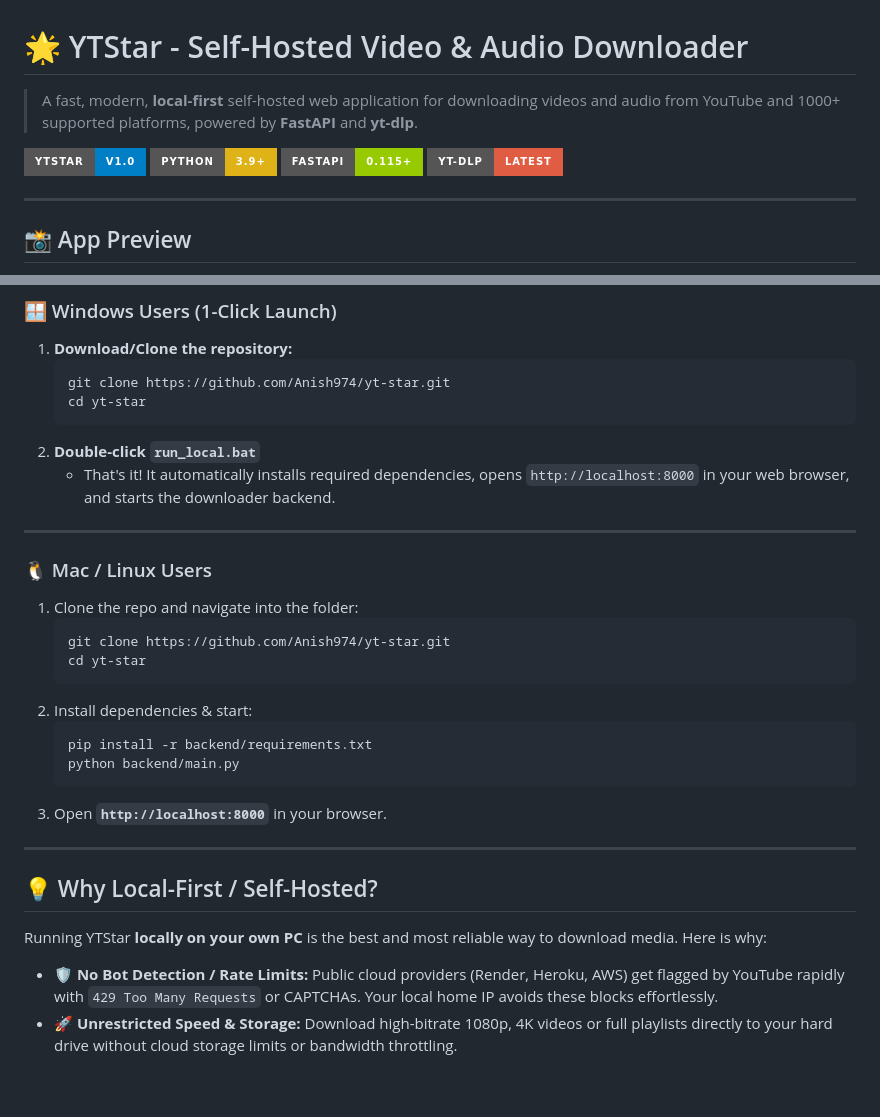
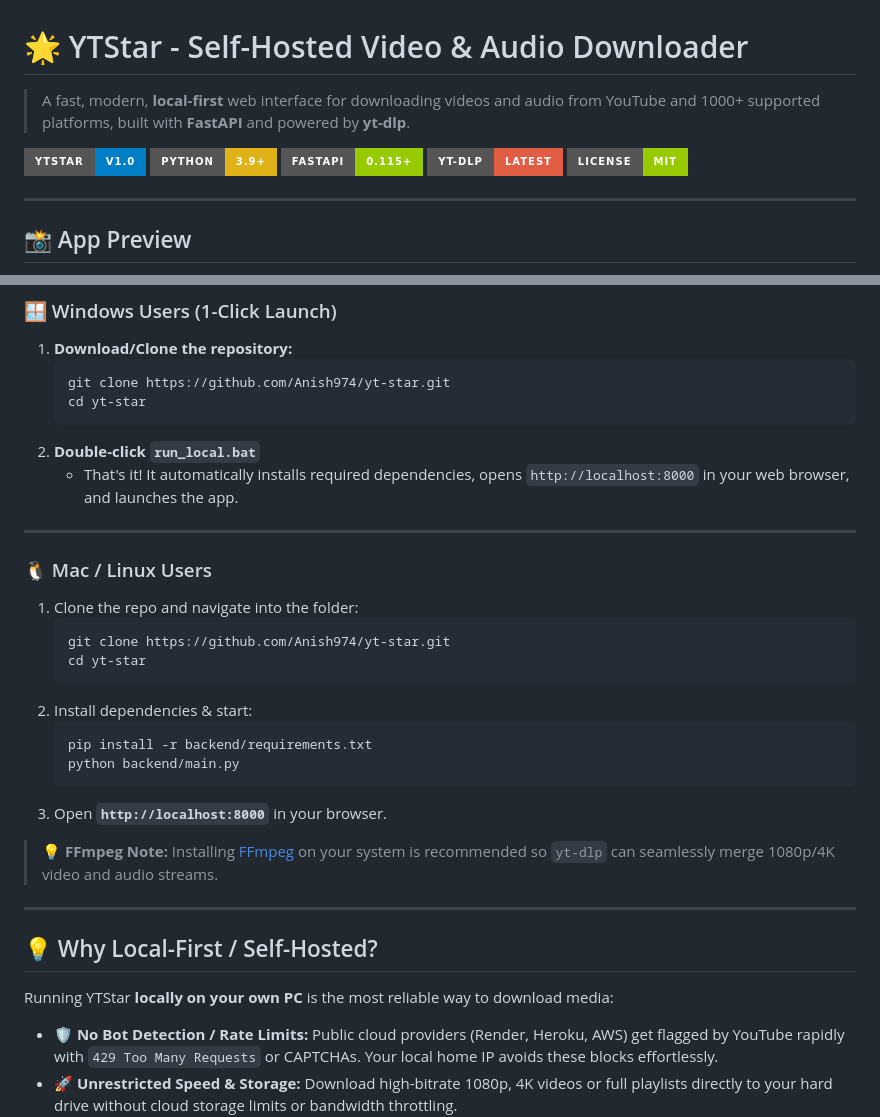
Before and after one commit to Anish974/yt-star, a Markdown page: README.md, 2 parts joined by grey strips. GitHub-like rendering; badges without logos; blank space fills up the shorter version.

````diff
--- a/README.md
+++ b/README.md
@@ -1,11 +1,12 @@
 # 🌟 YTStar - Self-Hosted Video & Audio Downloader
 
-> A fast, modern, **local-first** self-hosted web application for downloading videos and audio from YouTube and 1000+ supported platforms, powered by **FastAPI** and **yt-dlp**.
+> A fast, modern, **local-first** web interface for downloading videos and audio from YouTube and 1000+ supported platforms, built with **FastAPI** and powered by **yt-dlp**.
 
 ![YTStar Banner](https://img.shields.io/badge/YTStar-v1.0-blue?style=for-the-badge&logo=youtube)
 ![Python](https://img.shields.io/badge/Python-3.9+-yellow?style=for-the-badge&logo=python)
 ![FastAPI](https://img.shields.io/badge/FastAPI-0.115+-green?style=for-the-badge&logo=fastapi)
 ![yt-dlp](https://img.shields.io/badge/yt--dlp-Latest-red?style=for-the-badge)
+![License](https://img.shields.io/badge/License-MIT-green?style=for-the-badge)
 
 ---
 
@@ -24,7 +25,7 @@
    cd yt-star
    ```
 2. **Double-click `run_local.bat`**
-   - That's it! It automatically installs required dependencies, opens `http://localhost:8000` in your web browser, and starts the downloader backend.
+   - That's it! It automatically installs required dependencies, opens `http://localhost:8000` in your web browser, and launches the app.
 
 ---
 
@@ -41,11 +42,13 @@
    ```
 3. Open **`http://localhost:8000`** in your browser.
 
+> 💡 **FFmpeg Note:** Installing [FFmpeg](https://ffmpeg.org/) on your system is recommended so `yt-dlp` can seamlessly merge 1080p/4K video and audio streams.
+
 ---
 
 ## 💡 Why Local-First / Self-Hosted?
 
-Running YTStar **locally on your own PC** is the best and most reliable way to download media. Here is why:
+Running YTStar **locally on your own PC** is the most reliable way to download media:
 
 * 🛡️ **No Bot Detection / Rate Limits:** Public cloud providers (Render, Heroku, AWS) get flagged by YouTube rapidly with `429 Too Many Requests` or CAPTCHAs. Your local home IP avoids these blocks effortlessly.
 * 🚀 **Unrestricted Speed & Storage:** Download high-bitrate 1080p, 4K videos or full playlists directly to your hard drive without cloud storage limits or bandwidth throttling.
````
Also changed, not shown: other parts of README.md (+21 -12 lines).
